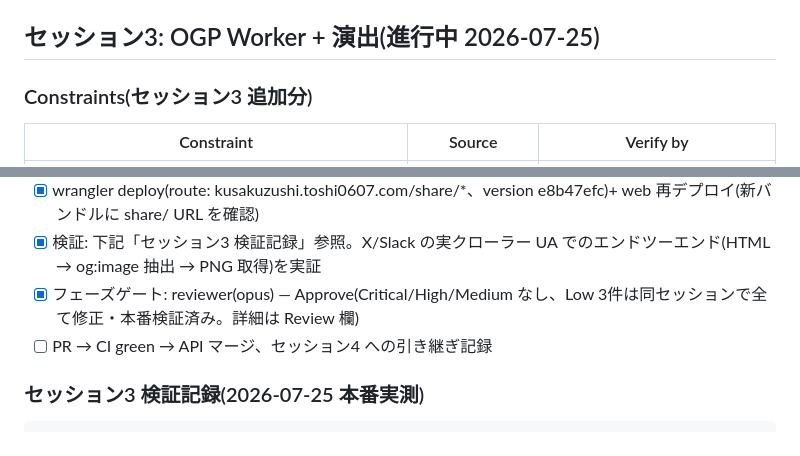
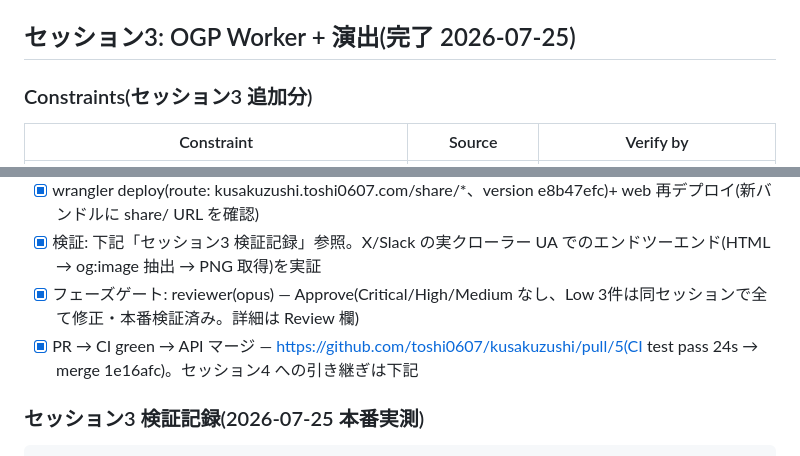
Before and after one commit to toshi0607/kusakuzushi, a Markdown page: tasks/todo.md, 2 parts joined by grey strips. Drawn GitHub-style.

Commit message:
docs: セッション3完了を記録(PR #5 マージ済み、次はセッション4 Chrome拡張)
Co-Authored-By: Claude Fable 5 <noreply@anthropic.com>

```diff
--- a/tasks/todo.md
+++ b/tasks/todo.md
@@ -70,7 +70,7 @@
 - Cloudflare 公式プラグイン(cloudflare@cloudflare)インストール済み — **次セッションから Cloudflare MCP サーバーが使える**(OAuth は初回ツール使用時に自動)。DNS 操作もそちらで可能になる見込み
 - git 運用: セッション2から PR 方式(branch → PR → CI green → API マージ)。`gh pr merge` はタイムアウトするので `gh api -X PUT .../merge` を使う
 
-## セッション3: OGP Worker + 演出(進行中 2026-07-25)
+## セッション3: OGP Worker + 演出(完了 2026-07-25)
 
 ### Constraints(セッション3 追加分)
 
@@ -97,7 +97,7 @@
 - [x] wrangler deploy(route: kusakuzushi.toshi0607.com/share/*、version e8b47efc)+ web 再デプロイ(新バンドルに share/ URL を確認)
 - [x] 検証: 下記「セッション3 検証記録」参照。X/Slack の実クローラー UA でのエンドツーエンド(HTML → og:image 抽出 → PNG 取得)を実証
 - [x] フェーズゲート: reviewer(opus) — Approve(Critical/High/Medium なし、Low 3件は同セッションで全て修正・本番検証済み。詳細は Review 欄)
-- [ ] PR → CI green → API マージ、セッション4 への引き継ぎ記録
+- [x] PR → CI green → API マージ — https://github.com/toshi0607/kusakuzushi/pull/5(CI test pass 24s → merge 1e16afc)。セッション4 への引き継ぎは下記
 
 ### セッション3 検証記録(2026-07-25 本番実測)
 
```
